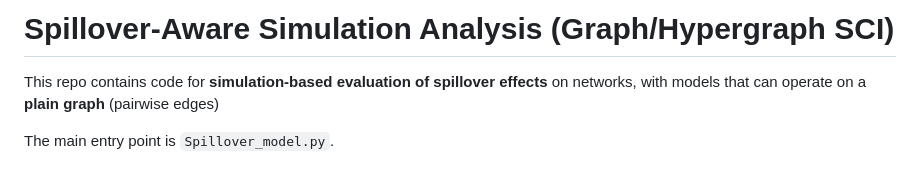
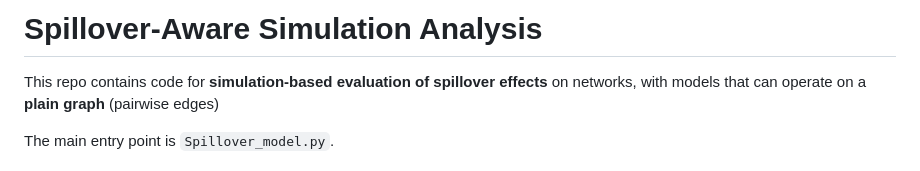
Before and after one commit to jingyuanChou/Spillover, a Markdown page: readme.md, the part around the change. GitHub-like rendering.

```diff
--- a/readme.md
+++ b/readme.md
@@ -1,4 +1,4 @@
-# Spillover-Aware Simulation Analysis (Graph/Hypergraph SCI)
+# Spillover-Aware Simulation Analysis
 
 This repo contains code for **simulation-based evaluation of spillover effects** on networks, with models that can operate on a **plain graph** (pairwise edges)
 
```
